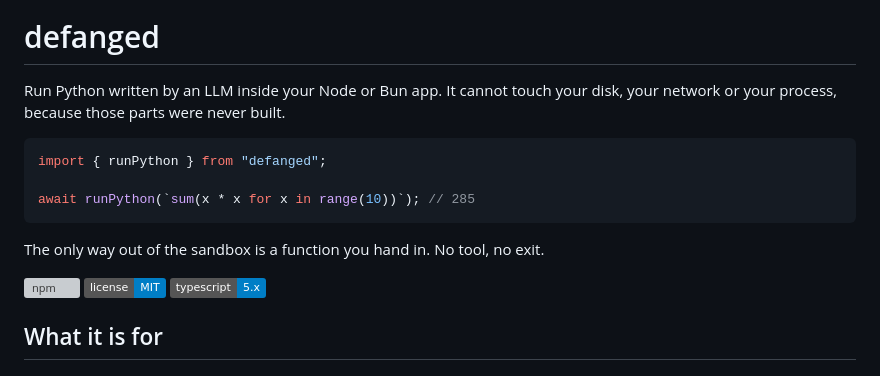
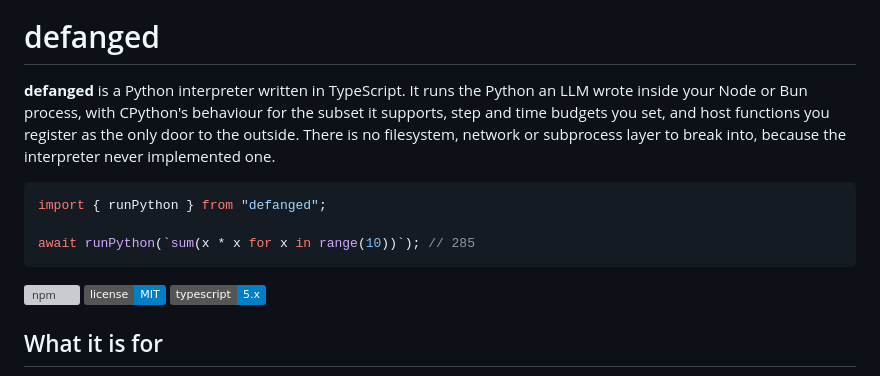
Before and after one commit to ianjaku/defanged, a Markdown page: README.md, the part around the change. GitHub-like rendering; badges without logos; grey boxes are pictures that could not be loaded.

Commit message:
Say what defanged is before saying what it blocks
The opening line described the sandbox and skipped the product: an
interpreter, CPython semantics for its subset, budgets the host sets,
tools as the only I/O. Three sentences now cover all four.

````diff
--- a/README.md
+++ b/README.md
@@ -4,15 +4,13 @@
 
 # defanged
 
-Run Python written by an LLM inside your Node or Bun app. It cannot touch your disk, your network or your process, because those parts were never built.
+**defanged** is a Python interpreter written in TypeScript. It runs the Python an LLM wrote inside your Node or Bun process, with CPython's behaviour for the subset it supports, step and time budgets you set, and host functions you register as the only door to the outside. There is no filesystem, network or subprocess layer to break into, because the interpreter never implemented one.
 
 ```typescript
 import { runPython } from "defanged";
 
 await runPython(`sum(x * x for x in range(10))`); // 285
 ```
-
-The only way out of the sandbox is a function you hand in. No tool, no exit.
 
 [![npm](https://img.shields.io/npm/v/defanged.svg)](https://www.npmjs.com/package/defanged)
 [![license: MIT](https://img.shields.io/badge/license-MIT-blue.svg)](LICENSE)
````
